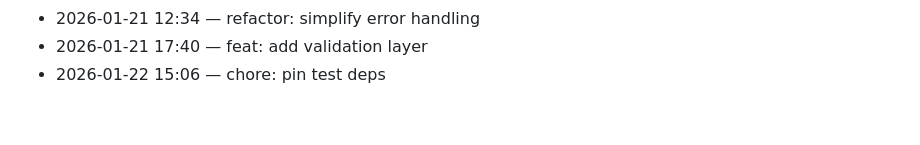
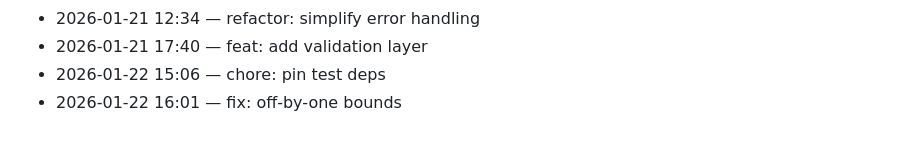
Before and after one commit to adam-scott-thomas/ControlCore, a Markdown page: .dev/journal.md, the part around the change. Drawn GitHub-style.

Commit message:
fix: off-by-one bounds

```diff
--- a/.dev/journal.md
+++ b/.dev/journal.md
@@ -152,3 +152,4 @@ Chronological log of work activity.
 - 2026-01-21 12:34 — refactor: simplify error handling
 - 2026-01-21 17:40 — feat: add validation layer
 - 2026-01-22 15:06 — chore: pin test deps
+- 2026-01-22 16:01 — fix: off-by-one bounds
```
